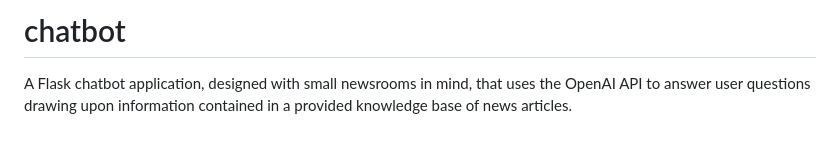
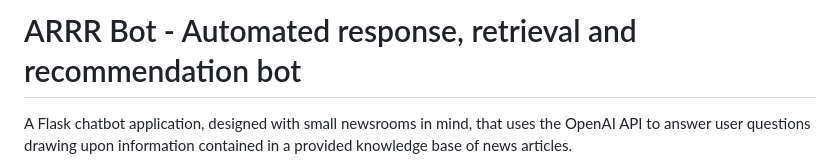
Before and after one commit to stuartduncan416/ARRRBot, a Markdown page: README.md, the part around the change. Drawn GitHub-style; blank space fills up the shorter version.

```diff
--- a/README.md
+++ b/README.md
@@ -1,4 +1,4 @@
-# chatbot
+# ARRR Bot - Automated response, retrieval and recommendation bot
 A Flask chatbot application, designed with small newsrooms in mind, that uses the OpenAI API to answer user questions drawing upon information contained in a provided knowledge base of news articles.
 
 The code created as part of this project can be broadly classified into two parts, the scripts that prepare article data for use in the chatbot (contained within the prepScripts directory), and the Flask project files for that chatbot tool itself (contained within the chatbotTool directory).
```
